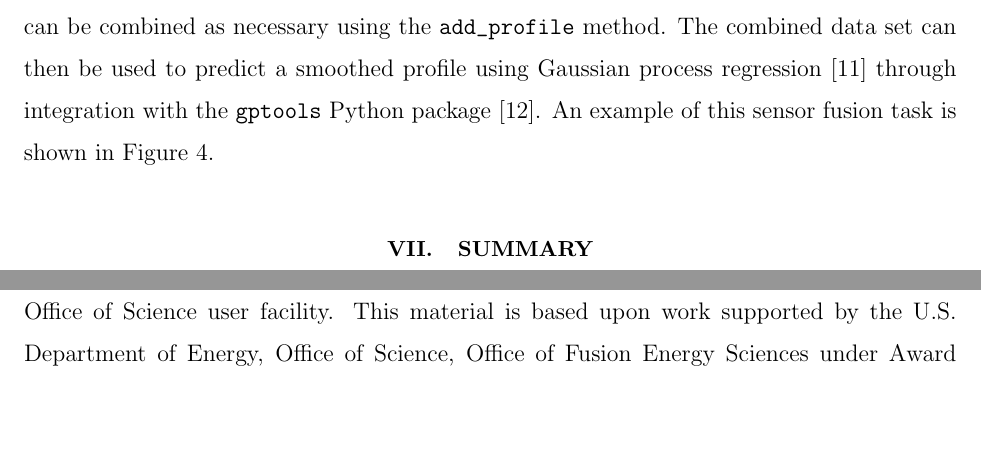
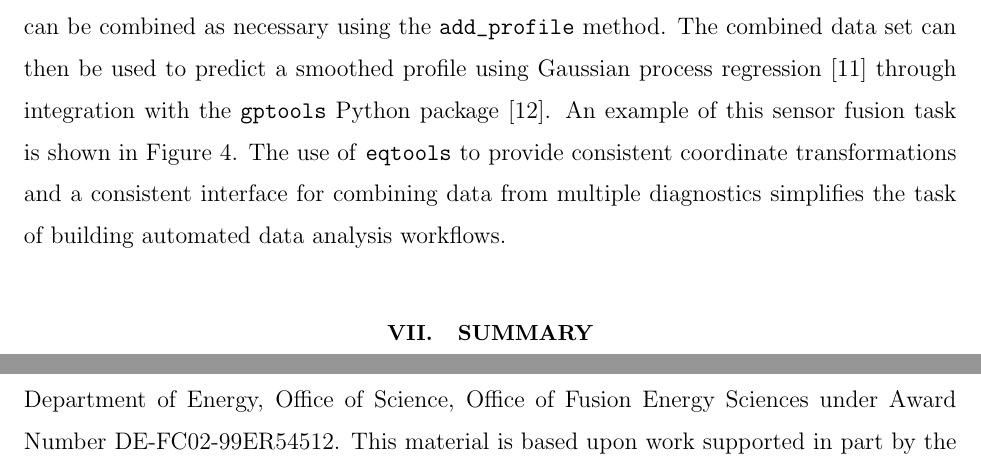
Before and after one commit to PSFCPlasmaTools/paper, a LaTeX paper (eqtools_paper.tex): two parts of pages 11 and 13 of 15 before the commit and two parts of pages 11 and 14 of 15 after it, joined at a grey line, cut so that both start at the same text, the shorter picture padded with empty space. Compiled offline with pdfLaTeX.

Commit message:
Minor tweak to profiletools section.

```diff
--- a/eqtools_paper.tex
+++ b/eqtools_paper.tex
@@ -250,6 +250,7 @@ An example of this sensor fusion task is shown in Figure~\ref{fig:profiledemo}.
 	\caption{Equilibrium with diagnostic locations (a) and individual measurements with smoothed electron temperature profile (b). The data includes two Thomson scattering systems (ETS, CTS) which measure the local temperature along a vertical chord and two electron cyclotron emission systems (GPC, GPC2) which measure the temperature at the midplane. The symbols are the same between the two figures. The fit and its 1- and 3-sigma error envelopes was computed using Gaussian process regression with the maximum a posteriori estimate for the hyperparameters.}
 	\label{fig:profiledemo}
 \end{figure}
+The use of \eqtools to provide consistent coordinate transformations and a consistent interface for combining data from multiple diagnostics simplifies the task of building automated data analysis workflows.
 
 \section{Summary}\label{sec:summary}
 
```
Also changed, not shown: eqtools_paper.pdf, 3 other files.
